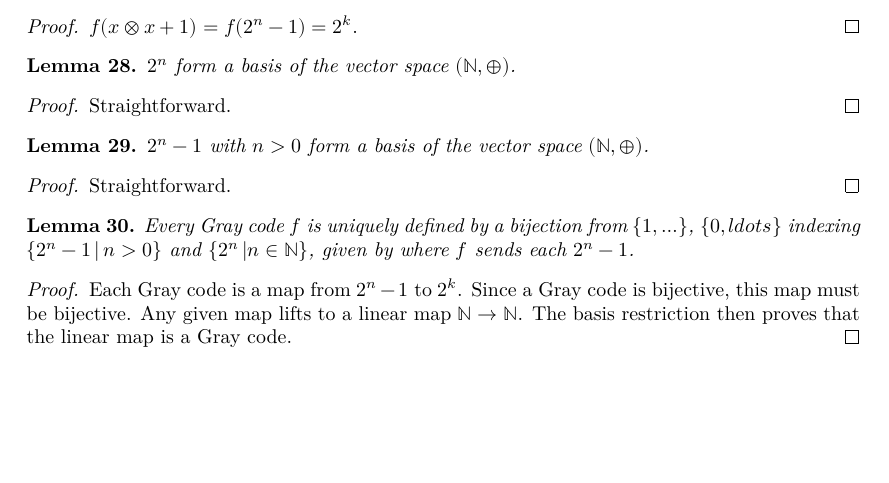
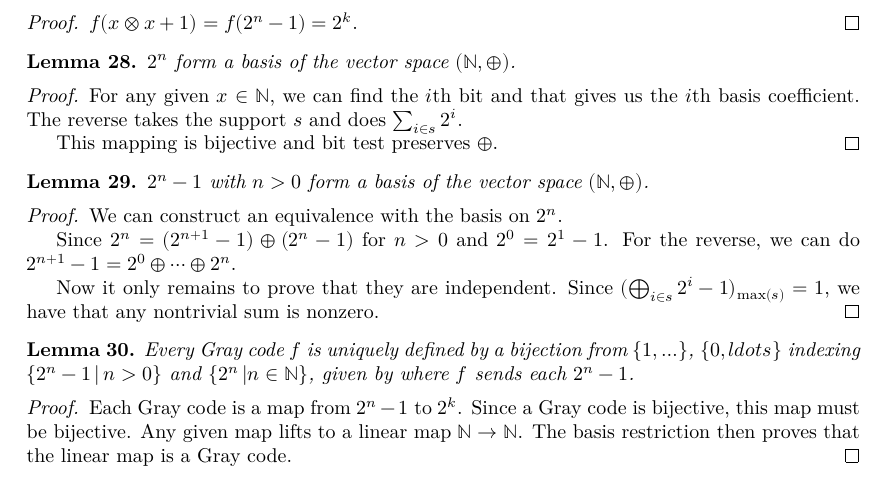
Before and after one commit to josephmckinsey/lean-graycode, a LaTeX thesis (blueprint/src/print.tex, which reads blueprint/src/content.tex): part of page 6 of 6, cut so that both start at the same text, the shorter picture padded with empty space. Compiled offline with XeLaTeX.

Commit message:
Try adding the linear algebra approach

```diff
--- a/blueprint/src/content.tex
+++ b/blueprint/src/content.tex
@@ -438,7 +438,11 @@ space $(\mathbb{N}, \oplus)$.
 \end{lemma}
 
 \begin{proof}
-    Straightforward.
+    For any given $x \in \mathbb{N}$, we can find the $i$th bit and that
+    gives us the $i$th basis coefficient. The reverse takes the support $s$
+    and does $\sum_{i \in s} 2^i$.
+
+    This mapping is bijective and bit test preserves $\oplus$.
 \end{proof}
 
 \begin{lemma}
@@ -447,7 +451,14 @@ space $(\mathbb{N}, \oplus)$.
 \end{lemma}
 
 \begin{proof}
-    Straightforward.
+    We can construct an equivalence with the basis on $2^n$.
+
+    Since $2^n = (2^{n+1} - 1) \oplus (2^{n} - 1)$ for $n > 0$ and $2^0 = 2^1 - 1$.
+    For the reverse, we can do $2^{n+1} - 1 = 2^0 \oplus \cdots \oplus 2^n$.
+
+    Now it only remains to prove that they are independent. Since
+    $(\bigoplus_{i \in s} 2^i - 1)_{\max(s)} = 1$, we have that any nontrivial
+    sum is nonzero.
 \end{proof}
 
 \begin{lemma}
```
Also changed, not shown: 1 other file.
